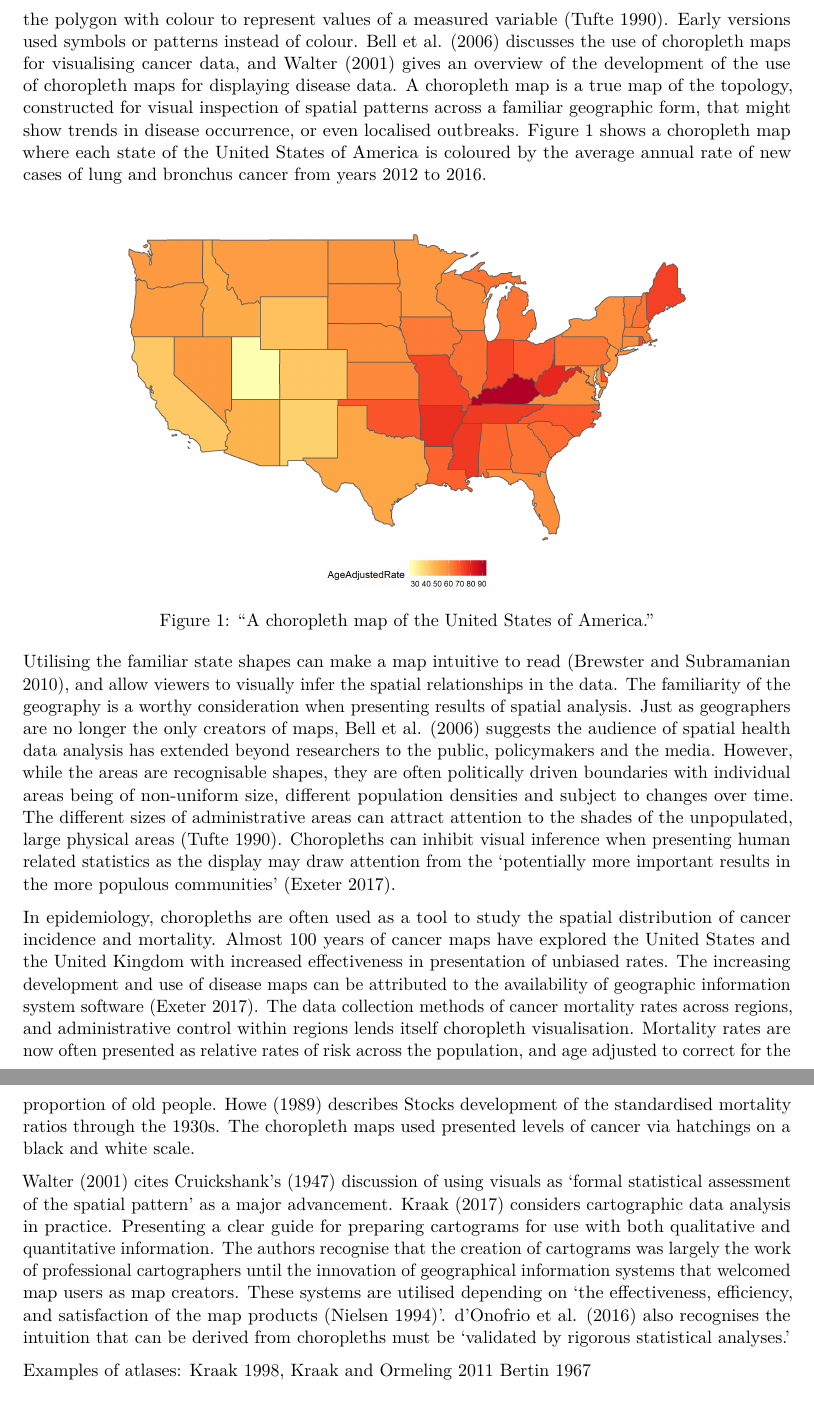
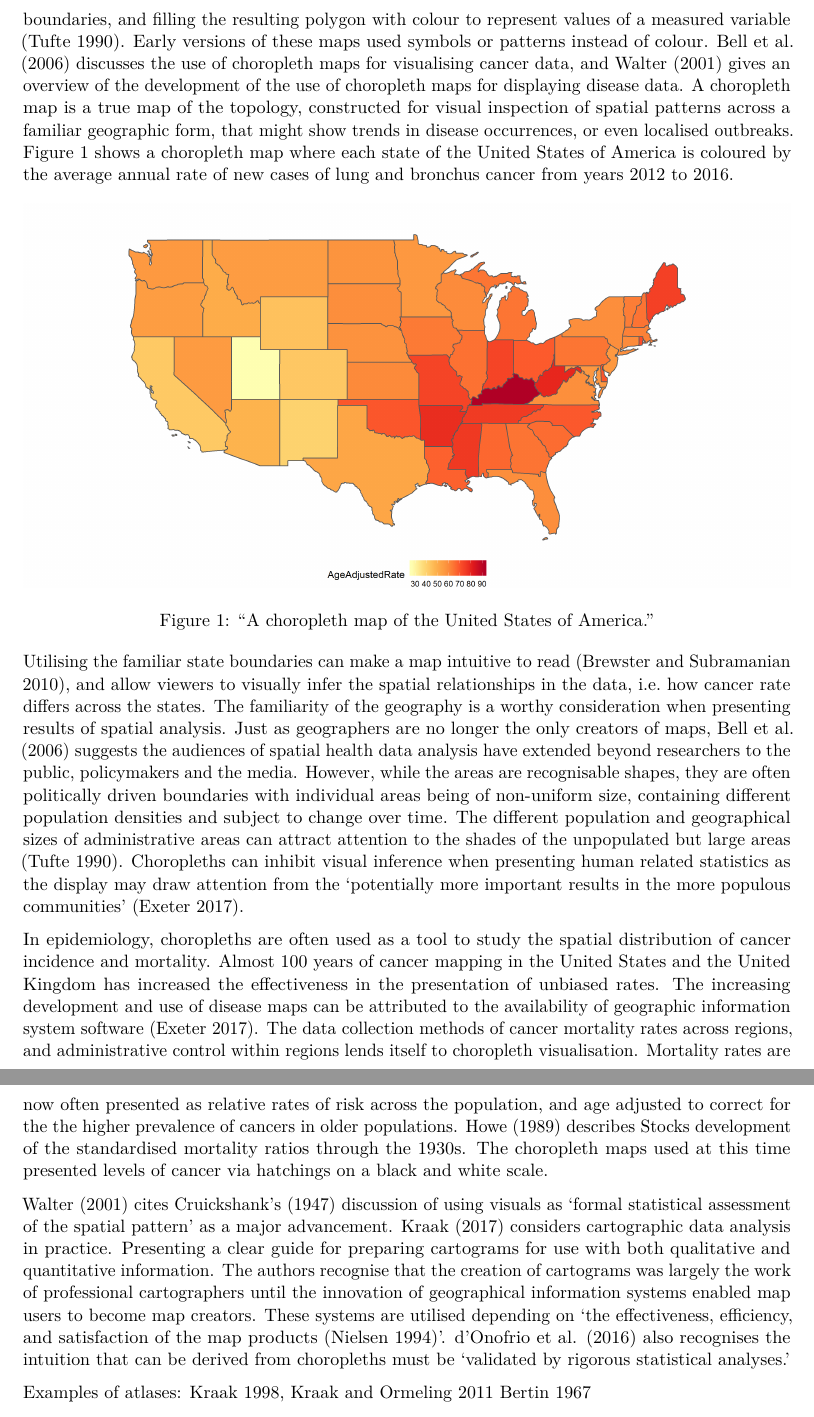
Before and after one commit to srkobakian/review, an R Markdown document (review_article.Rmd): two parts of pages 2 and 3 of 14, joined at a grey line, cut so that both start at the same text. Rendered offline with R 4.5, knitr and Pandoc, then LaTeX, with nearby package versions.

Commit message:
slight edits to section before Pubilc Face section

```diff
--- a/review_article.Rmd
+++ b/review_article.Rmd
@@ -57,7 +57,7 @@ Suggested uses of
 <!--Choropleth map (Steff)-->
 
 <!-- what is a choropleth map -->
-A choropleth map is used to show the spatial variability of measurements, with usage dating back to the 1800s. They are constructed by drawing the given geographic or political boundaries, and filling the polygon with colour to represent values of a measured variable [@EI]. Early versions used symbols or patterns instead of colour. @CPISACA discusses the use of choropleth maps for visualising cancer data, and @DMAHP gives an overview of the development of the use of choropleth maps for displaying disease data. A choropleth map is a true map of the topology, constructed for visual inspection of spatial patterns across a familiar geographic form, that might show trends in disease occurrence, or even localised outbreaks. Figure 1 shows a choropleth map where each state of the United States of America is coloured by the average annual rate of new cases of lung and bronchus cancer from years 2012 to 2016.
+A choropleth map is used to show the spatial variability of measurements or statistics, with usage dating back to the 1800s. They are constructed by drawing the given geographic or political boundaries, and filling the resulting polygon with colour to represent values of a measured variable [@EI]. Early versions of these maps used symbols or patterns instead of colour. @CPISACA discusses the use of choropleth maps for visualising cancer data, and @DMAHP gives an overview of the development of the use of choropleth maps for displaying disease data. A choropleth map is a true map of the topology, constructed for visual inspection of spatial patterns across a familiar geographic form, that might show trends in disease occurrences, or even localised outbreaks. Figure 1 shows a choropleth map where each state of the United States of America is coloured by the average annual rate of new cases of lung and bronchus cancer from years 2012 to 2016.
 
 
 <!--
@@ -71,10 +71,10 @@ coordinates preserved.
 !["A choropleth map of the United States of America."](figures/ggchoro.png)
 
 <!-- psychology -->
-Utilising the familiar state shapes can make a map intuitive to read [@CIBMUK], and allow viewers to visually infer the spatial relationships in the data.
-The familiarity of the geography is a worthy consideration when presenting results of spatial analysis. Just as geographers are no longer the only creators of maps, @CPISACA suggests the audience of spatial health data analysis has extended beyond researchers to the public, policymakers and the media.
-However, while the areas are recognisable shapes, they are often politically driven boundaries with individual areas being of non-uniform size, different population densities and subject to changes over time.
-The different sizes of administrative areas can attract attention to the shades of the unpopulated, large physical areas [@EI]. Choropleths can inhibit visual inference when presenting human related statistics as the display may draw attention from the 'potentially more important results in the more populous communities' [@SE].
+Utilising the familiar state boundaries can make a map intuitive to read [@CIBMUK], and allow viewers to visually infer the spatial relationships in the data, i.e. how cancer rate differs across the states.
+The familiarity of the geography is a worthy consideration when presenting results of spatial analysis. Just as geographers are no longer the only creators of maps, @CPISACA suggests the audiences of spatial health data analysis have extended beyond researchers to the public, policymakers and the media.
+However, while the areas are recognisable shapes, they are often politically driven boundaries with individual areas being of non-uniform size, containing different population densities and subject to change over time.
+The different population and geographical sizes of administrative areas can attract attention to the shades of the unpopulated but large areas [@EI]. Choropleths can inhibit visual inference when presenting human related statistics as the display may draw attention from the 'potentially more important results in the more populous communities' [@SE].
 
 <!--
 Certain limitations to the standard graphic techniques have also become apparent, however.
@@ -95,7 +95,7 @@ Urbanisation has pushed people closer together,
 
 <!-- Displaying cancer data on choropleths -->
 In epidemiology, choropleths are often used as a tool to study the spatial distribution of cancer incidence and mortality.
-Almost 100 years of cancer maps have explored the United States and the United Kingdom with increased effectiveness in presentation of unbiased rates. The increasing development and use of disease maps can be attributed to the availability of geographic information system software [@SE]. The data collection methods of cancer mortality rates across regions, and administrative control within regions lends itself choropleth visualisation. Mortality rates are now often presented as relative rates of risk across the population, and age adjusted to correct for the proportion of old people. Howe [-@HEDP] describes Stocks development of the standardised mortality ratios through the 1930s. The choropleth maps used presented levels of cancer via hatchings on a black and white scale.
+Almost 100 years of cancer mapping in the United States and the United Kingdom has increased the effectiveness in the presentation of unbiased rates. The increasing development and use of disease maps can be attributed to the availability of geographic information system software [@SE]. The data collection methods of cancer mortality rates across regions, and administrative control within regions lends itself to choropleth visualisation. Mortality rates are now often presented as relative rates of risk across the population, and age adjusted to correct for the the higher prevalence of cancers in older populations. Howe [-@HEDP] describes Stocks development of the standardised mortality ratios through the 1930s. The choropleth maps used at this time presented levels of cancer via hatchings on a black and white scale.
 
 
 <!--
@@ -105,7 +105,7 @@ Computing mapping methods improved with access to necessary information: locatio
 <!-- Usage and availability -->
 @DMAHP cites Cruickshank's (1947) discussion of using visuals as 'formal statistical assessment of the spatial pattern' as a major advancement.
 @CD considers cartographic data analysis in practice. Presenting a clear guide for preparing cartograms for use with both qualitative and quantitative information.
-The authors recognise that the creation of cartograms was largely the work of professional cartographers until the innovation of geographical information systems that welcomed map users as map creators. These systems are utilised depending on ‘the effectiveness, efficiency, and satisfaction of the map products (Nielsen 1994)’. @MACM also recognises the intuition that can be derived from choropleths must be 'validated by rigorous statistical analyses.'
+The authors recognise that the creation of cartograms was largely the work of professional cartographers until the innovation of geographical information systems enabled map users to become map creators. These systems are utilised depending on ‘the effectiveness, efficiency, and satisfaction of the map products (Nielsen 1994)’. @MACM also recognises the intuition that can be derived from choropleths must be 'validated by rigorous statistical analyses.'
 
 
 
```
